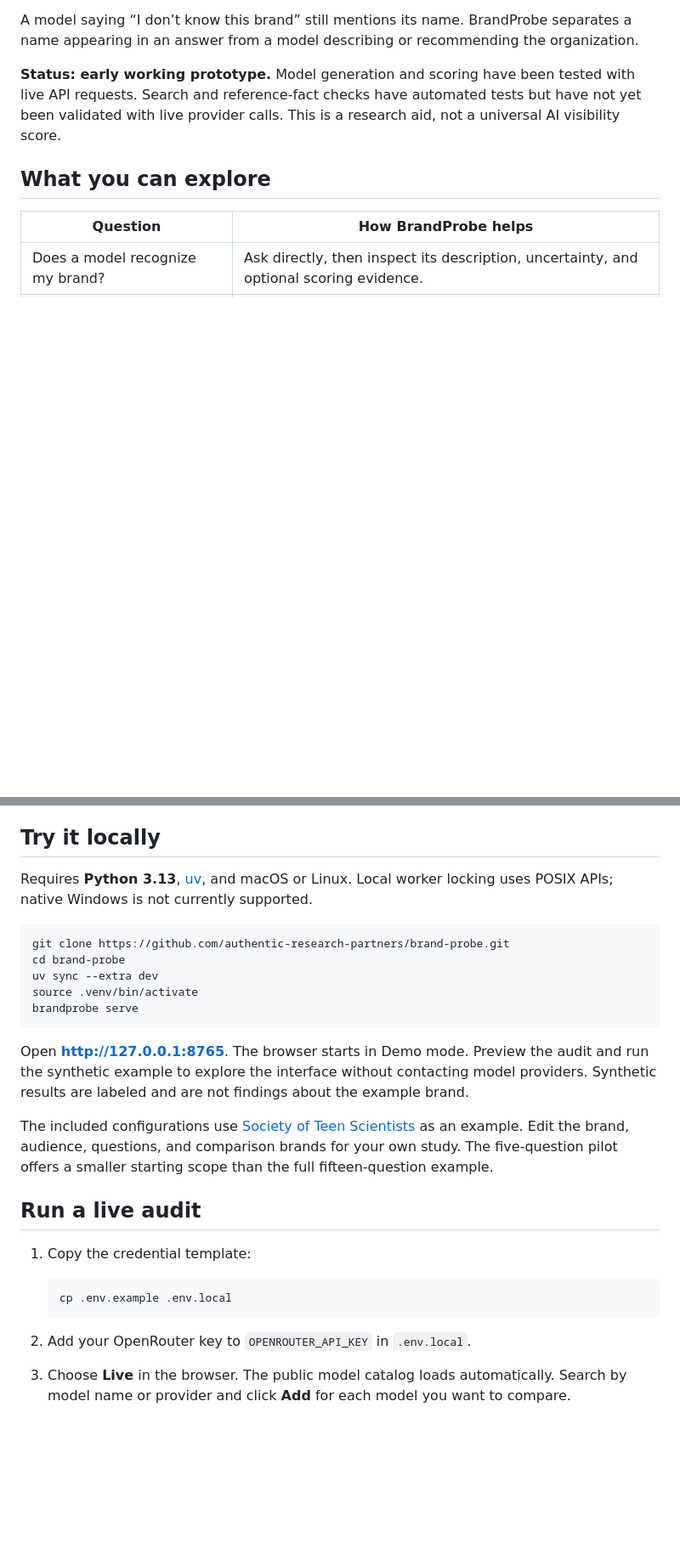
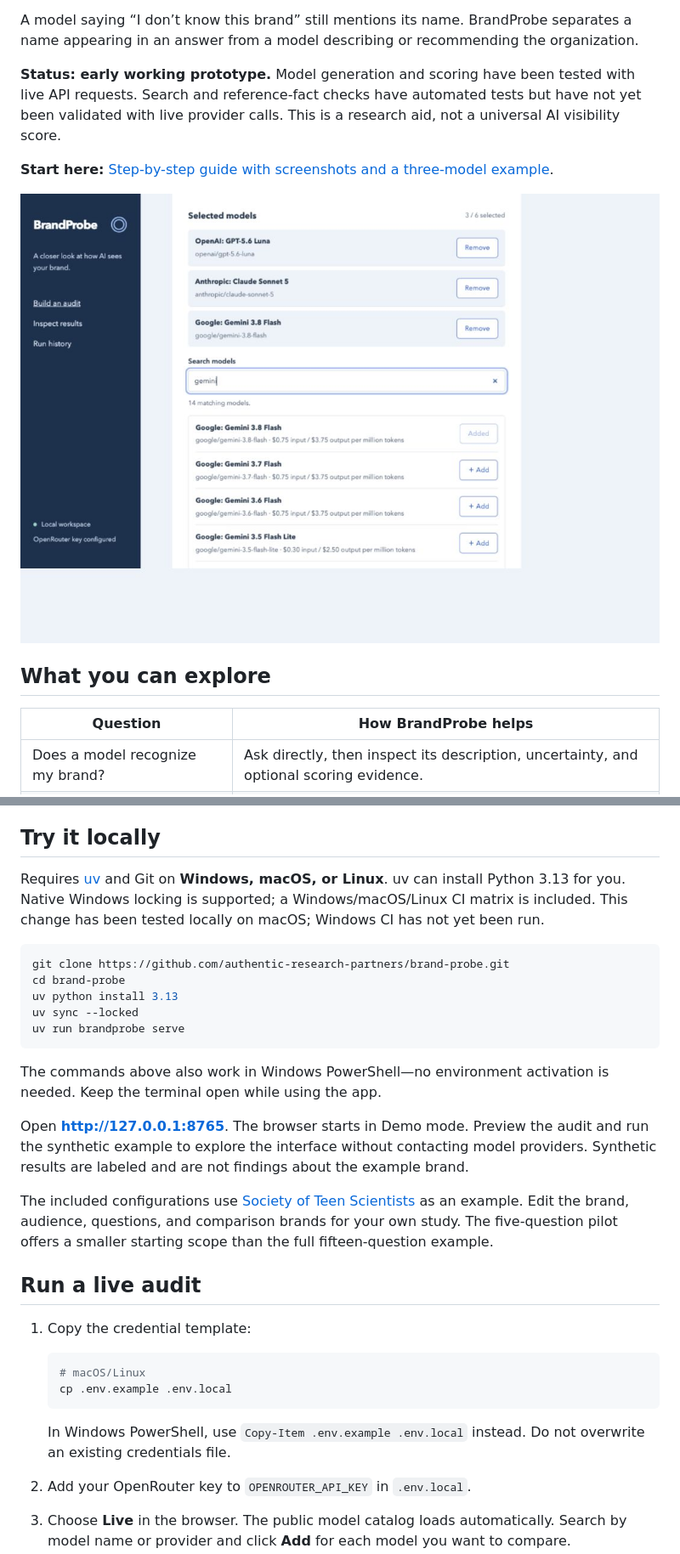
Before and after one commit to authentic-research-partners/brand-probe, a Markdown page: README.md, 2 parts joined by grey strips. Shown at 85% size. Drawn GitHub-style; pictures changed too: docs/images/02-model-selection.png (added); blank space fills up the shorter version.

Commit message:
Support Windows and document the multi-model audit workflow

````diff
--- a/README.md
+++ b/README.md
@@ -7,6 +7,10 @@ BrandProbe is a local tool for exploring those questions across different AI mod
 A model saying “I don’t know this brand” still mentions its name. BrandProbe separates a name appearing in an answer from a model describing or recommending the organization.
 
 **Status: early working prototype.** Model generation and scoring have been tested with live API requests. Search and reference-fact checks have automated tests but have not yet been validated with live provider calls. This is a research aid, not a universal AI visibility score.
+
+**Start here:** [Step-by-step guide with screenshots and a three-model example](docs/USAGE.md).
+
+![Selected models and searchable Add buttons](docs/images/02-model-selection.png)
 
 ## What you can explore
 
@@ -22,15 +26,17 @@ The browser includes model search, Add/Remove controls, editable questions, cost
 
 ## Try it locally
 
-Requires **Python 3.13**, [uv](https://docs.astral.sh/uv/getting-started/installation/), and macOS or Linux. Local worker locking uses POSIX APIs; native Windows is not currently supported.
+Requires [uv](https://docs.astral.sh/uv/getting-started/installation/) and Git on **Windows, macOS, or Linux**. uv can install Python 3.13 for you. Native Windows locking is supported; a Windows/macOS/Linux CI matrix is included. This change has been tested locally on macOS; Windows CI has not yet been run.
 
 ```sh
 git clone https://github.com/authentic-research-partners/brand-probe.git
 cd brand-probe
-uv sync --extra dev
-source .venv/bin/activate
-brandprobe serve
+uv python install 3.13
+uv sync --locked
+uv run brandprobe serve
 ```
+
+The commands above also work in Windows PowerShell—no environment activation is needed. Keep the terminal open while using the app.
 
 Open **http://127.0.0.1:8765**. The browser starts in Demo mode. Preview the audit and run the synthetic example to explore the interface without contacting model providers. Synthetic results are labeled and are not findings about the example brand.
 
@@ -41,8 +47,11 @@ The included configurations use [Society of Teen Scientists](https://teenscienti
 1. Copy the credential template:
 
    ```sh
+   # macOS/Linux
    cp .env.example .env.local
    ```
+
+   In Windows PowerShell, use `Copy-Item .env.example .env.local` instead. Do not overwrite an existing credentials file.
 
 2. Add your OpenRouter key to `OPENROUTER_API_KEY` in `.env.local`.
 3. Choose **Live** in the browser. The public model catalog loads automatically. Search by model name or provider and click **Add** for each model you want to compare.
````
Also changed, not shown: other parts of README.md (+9 -10 lines), docs/ARCHITECTURE.md (+5 -1 lines), docs/MVP.md (+9 -1 lines), docs/USAGE.md (added, +201 -0 lines), docs/images/01-brand-setup.png (added), docs/images/03-cost-preview.png (added), docs/images/04-completed-audit.png (added), docs/images/05-brand-comparison.png (added), 9 other files.
